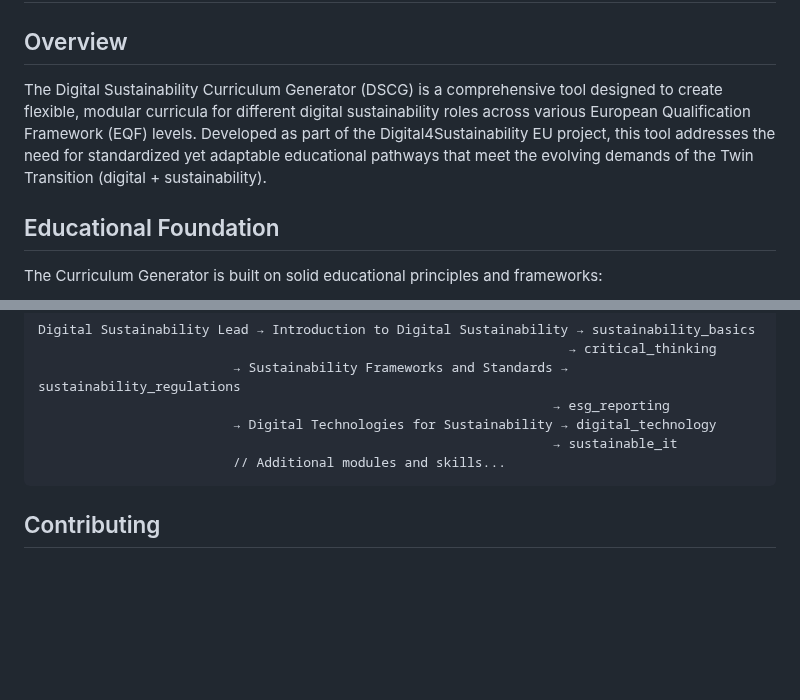
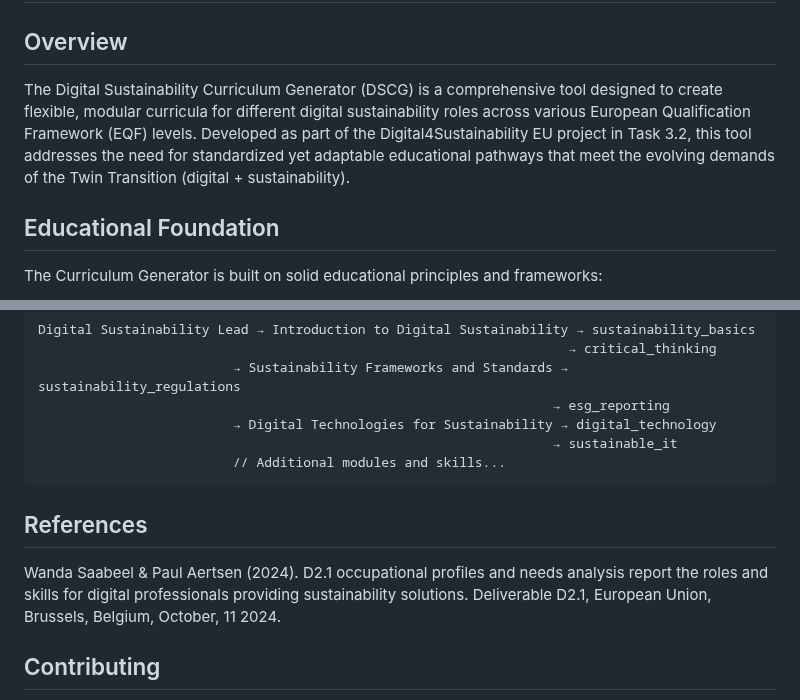
Before and after one commit to dietmarja/curriculum_generator, a Markdown page: README.md, 2 parts joined by grey strips. Drawn GitHub-style; blank space fills up the shorter version.

````diff
--- a/README.md
+++ b/README.md
@@ -2,7 +2,7 @@
 
 ## Overview
 
-The Digital Sustainability Curriculum Generator (DSCG) is a comprehensive tool designed to create flexible, modular curricula for different digital sustainability roles across various European Qualification Framework (EQF) levels. Developed as part of the Digital4Sustainability EU project, this tool addresses the need for standardized yet adaptable educational pathways that meet the evolving demands of the Twin Transition (digital + sustainability).
+The Digital Sustainability Curriculum Generator (DSCG) is a comprehensive tool designed to create flexible, modular curricula for different digital sustainability roles across various European Qualification Framework (EQF) levels. Developed as part of the Digital4Sustainability EU project in Task 3.2, this tool addresses the need for standardized yet adaptable educational pathways that meet the evolving demands of the Twin Transition (digital + sustainability).
 
 ## Educational Foundation
 
@@ -245,6 +245,11 @@ Digital Sustainability Lead → Introduction to Digital Sustainability → susta
                          // Additional modules and skills...
 ```
 
+## References
+Wanda Saabeel & Paul Aertsen (2024). D2.1 occupational profiles and needs analysis report the roles and skills for digital professionals providing sustainability solutions. Deliverable D2.1, European Union, Brussels, Belgium, October, 11 2024.
+
+
+
 ## Contributing
 
 We welcome contributions to improve and extend the Digital Sustainability Curriculum Generator. Please see CONTRIBUTING.md for details.
````
